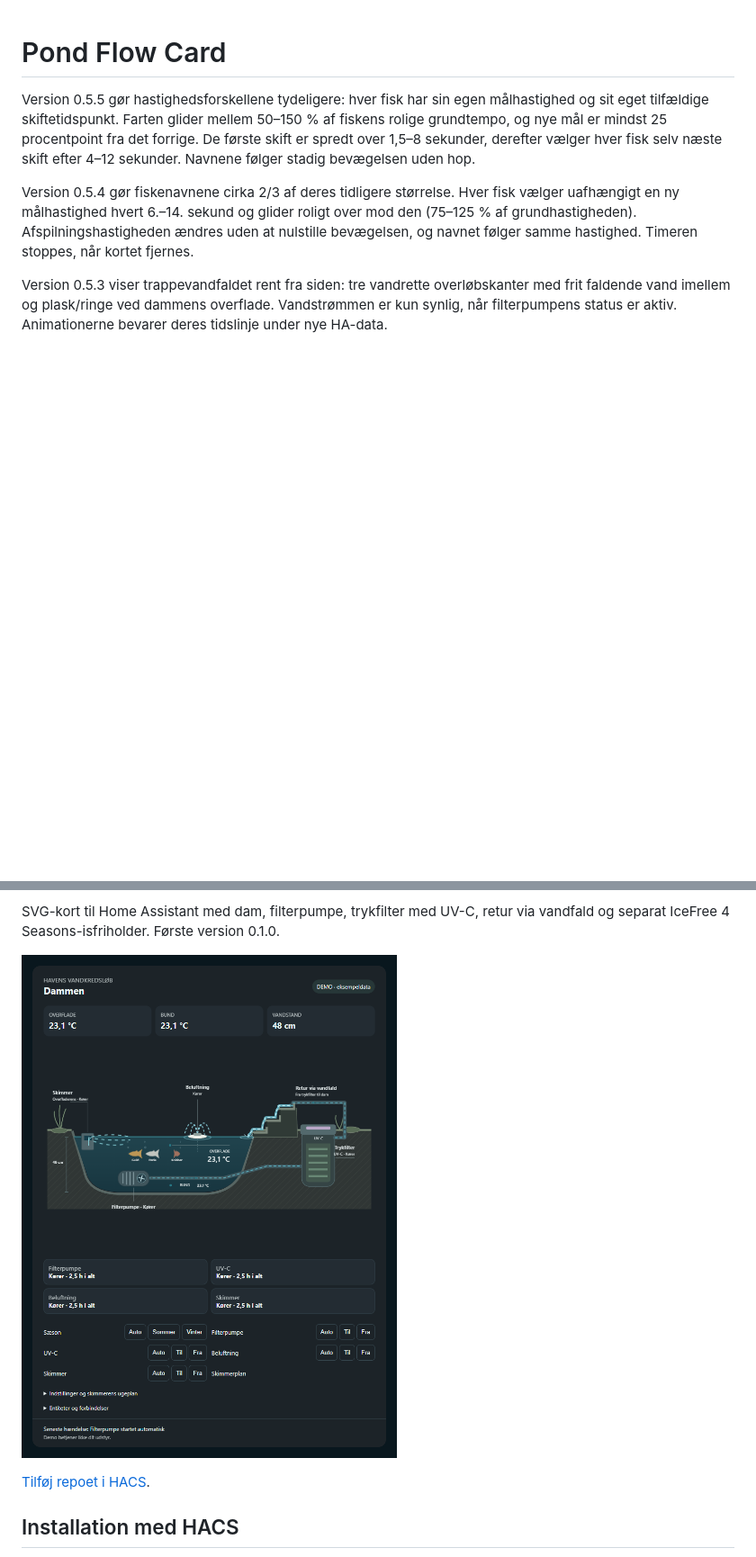
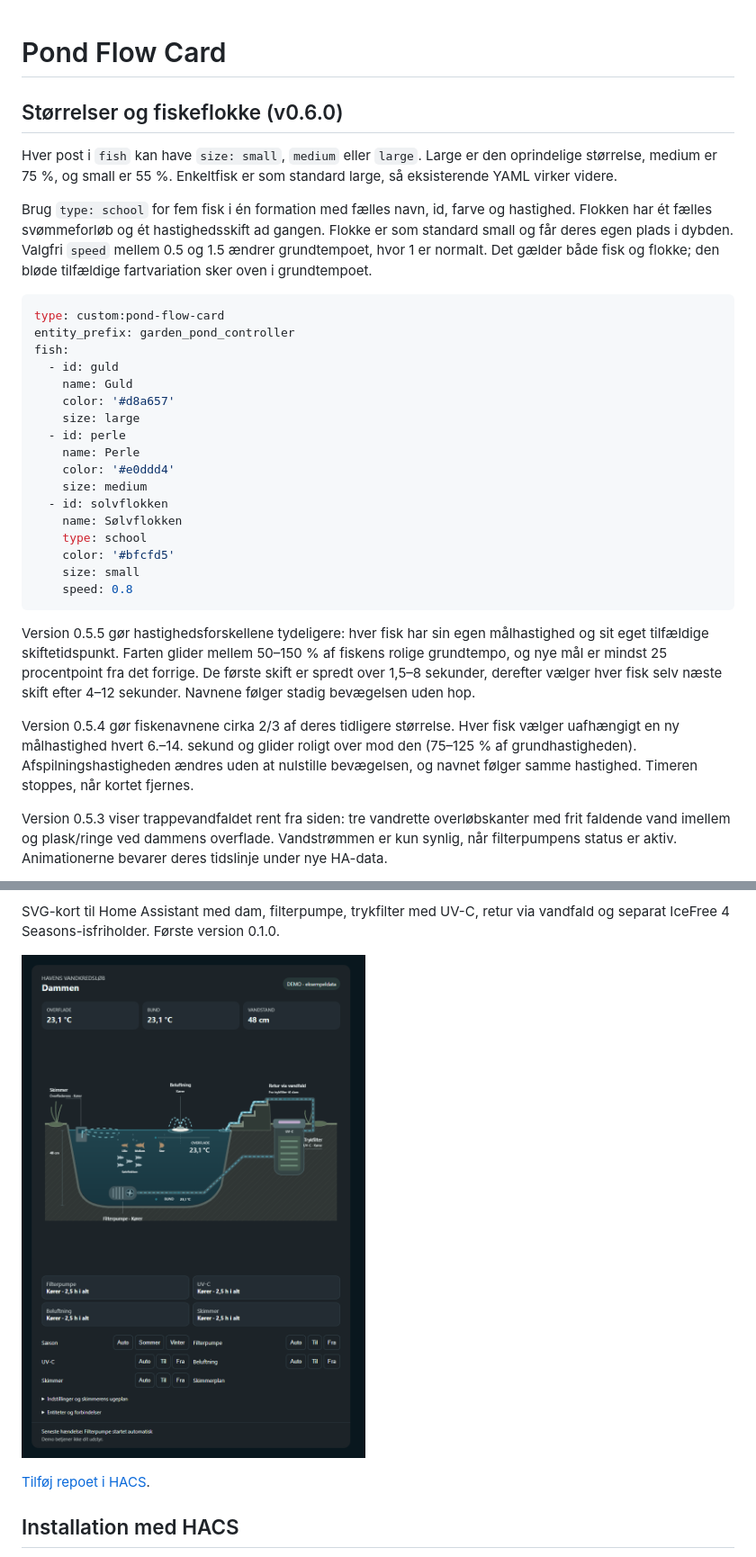
Before and after one commit to MEbsen/pond-flow-card, a Markdown page: README.md, 2 parts joined by grey strips. Shown: that part at 90% size. GitHub-like rendering; pictures changed too: docs/pond-flow-card.png; blank space fills up the shorter version.

Commit message:
Add fish sizes and synchronized five-fish schools

````diff
--- a/README.md
+++ b/README.md
@@ -1,4 +1,30 @@
 # Pond Flow Card
+
+## Størrelser og fiskeflokke (v0.6.0)
+
+Hver post i `fish` kan have `size: small`, `medium` eller `large`. Large er den oprindelige størrelse, medium er 75 %, og small er 55 %. Enkeltfisk er som standard large, så eksisterende YAML virker videre.
+
+Brug `type: school` for fem fisk i én formation med fælles navn, id, farve og hastighed. Flokken har ét fælles svømmeforløb og ét hastighedsskift ad gangen. Flokke er som standard small og får deres egen plads i dybden. Valgfri `speed` mellem 0.5 og 1.5 ændrer grundtempoet, hvor 1 er normalt. Det gælder både fisk og flokke; den bløde tilfældige fartvariation sker oven i grundtempoet.
+
+```yaml
+type: custom:pond-flow-card
+entity_prefix: garden_pond_controller
+fish:
+  - id: guld
+    name: Guld
+    color: '#d8a657'
+    size: large
+  - id: perle
+    name: Perle
+    color: '#e0ddd4'
+    size: medium
+  - id: solvflokken
+    name: Sølvflokken
+    type: school
+    color: '#bfcfd5'
+    size: small
+    speed: 0.8
+```
 
 Version 0.5.5 gør hastighedsforskellene tydeligere: hver fisk har sin egen målhastighed og sit eget tilfældige skiftetidspunkt. Farten glider mellem 50–150 % af fiskens rolige grundtempo, og nye mål er mindst 25 procentpoint fra det forrige. De første skift er spredt over 1,5–8 sekunder, derefter vælger hver fisk selv næste skift efter 4–12 sekunder. Navnene følger stadig bevægelsen uden hop.
 
````
Also changed, not shown: 5 other files.
